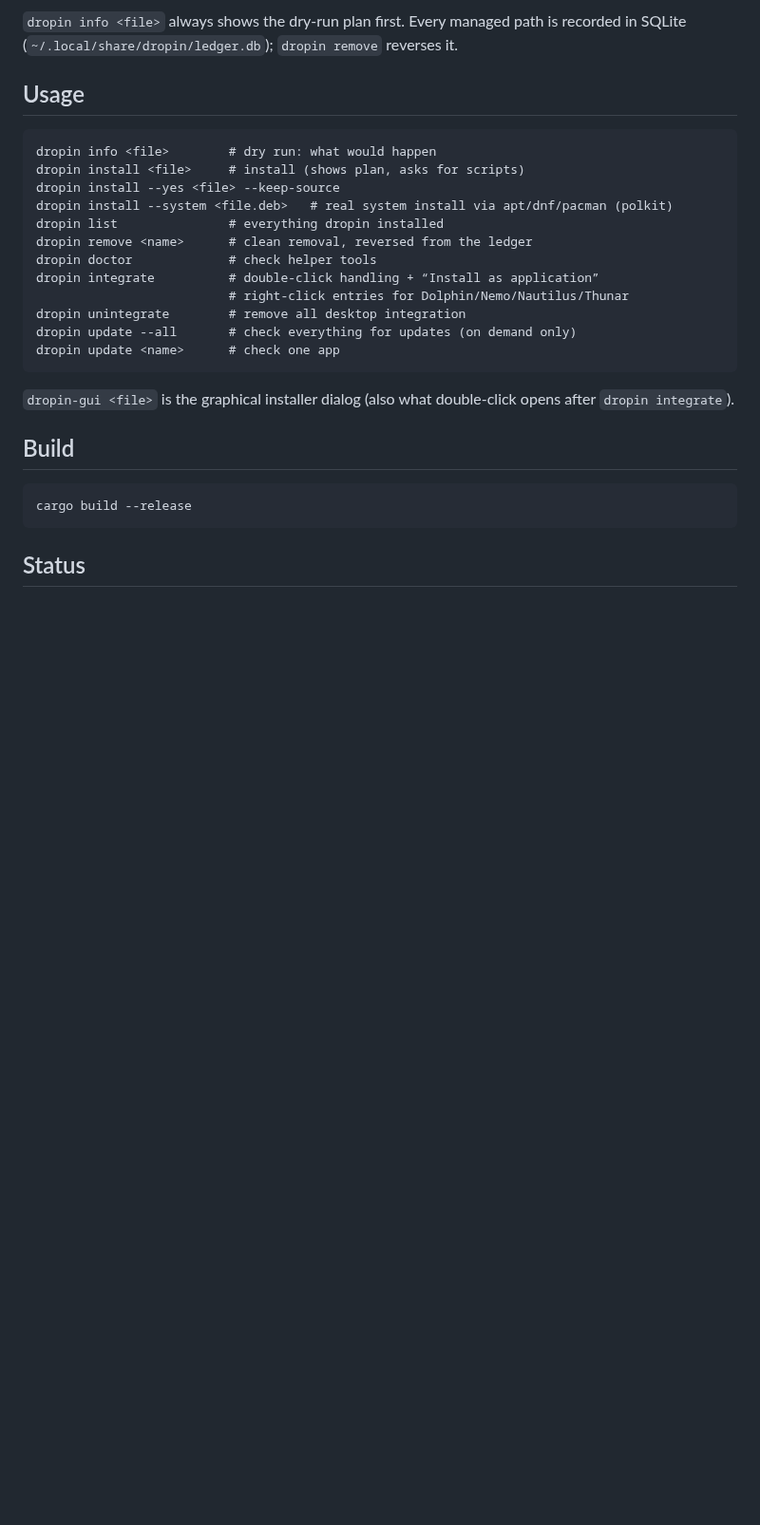
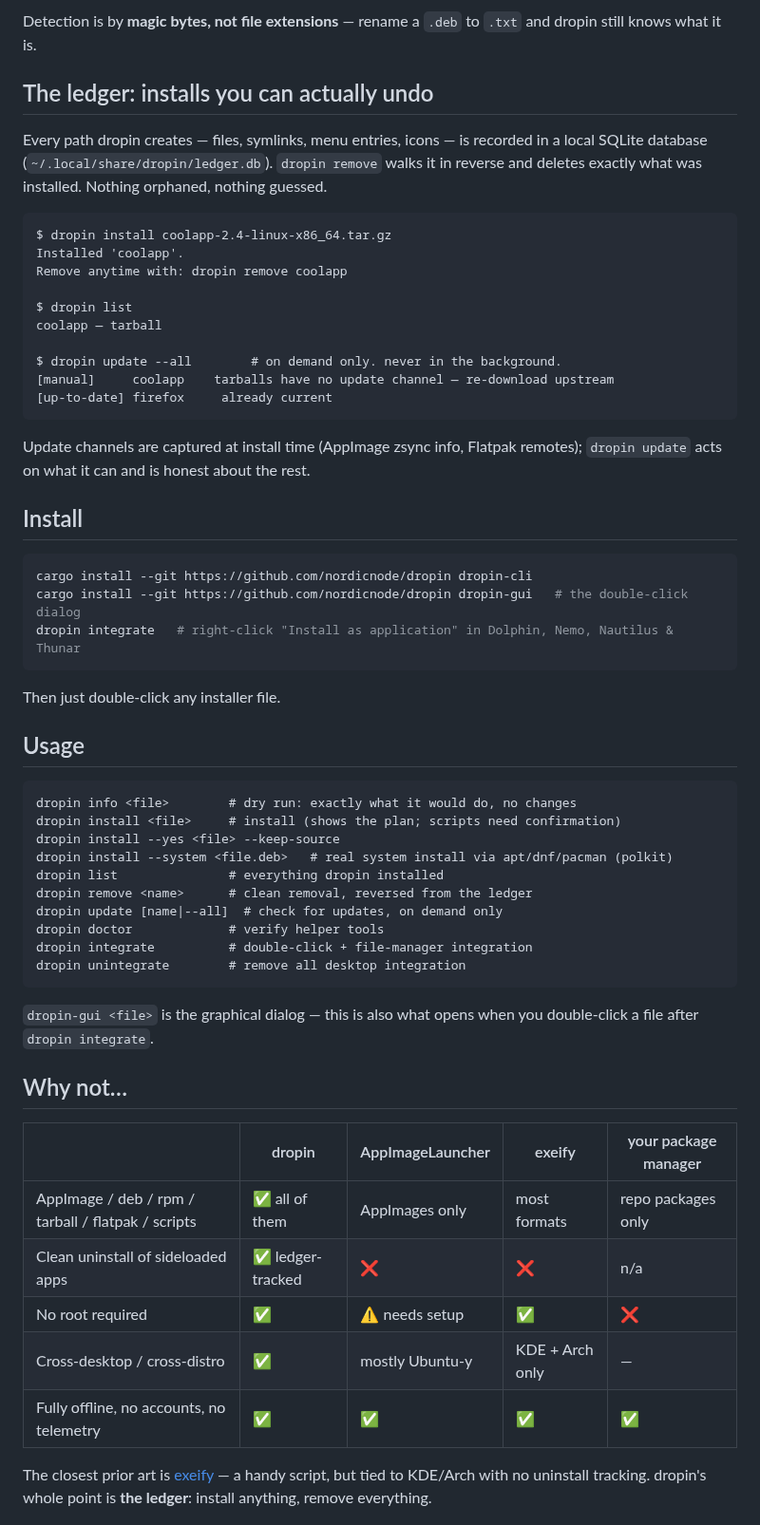
Before and after one commit to nordicnode/dropin, a Markdown page: README.md, the part around one of its changes. Shown at 95% size. Drawn GitHub-style; blank space fills up the shorter version.

````diff
--- a/README.md
+++ b/README.md
@@ -21,33 +57,61 @@ package managers you already have.
 
-`dropin info <file>` always shows the dry-run plan first. Every managed path
-is recorded in SQLite (`~/.local/share/dropin/ledger.db`); `dropin remove`
-reverses it.
+Detection is by **magic bytes, not file extensions** — rename a `.deb` to `.txt` and dropin still knows what it is.
+
+## The ledger: installs you can actually undo
+
+Every path dropin creates — files, symlinks, menu entries, icons — is recorded in a local SQLite database (`~/.local/share/dropin/ledger.db`). `dropin remove` walks it in reverse and deletes exactly what was installed. Nothing orphaned, nothing guessed.
+
+```text
+$ dropin install coolapp-2.4-linux-x86_64.tar.gz
+Installed 'coolapp'.
+Remove anytime with: dropin remove coolapp
+
+$ dropin list
+coolapp — tarball
+
+$ dropin update --all        # on demand only. never in the background.
+[manual]     coolapp    tarballs have no update channel — re-download upstream
+[up-to-date] firefox     already current
+```
+
+Update channels are captured at install time (AppImage zsync info, Flatpak remotes); `dropin update` acts on what it can and is honest about the rest.
+
+## Install
+
+```sh
+cargo install --git https://github.com/nordicnode/dropin dropin-cli
+cargo install --git https://github.com/nordicnode/dropin dropin-gui   # the double-click dialog
+dropin integrate   # right-click "Install as application" in Dolphin, Nemo, Nautilus & Thunar
+```
+
+Then just double-click any installer file.
 
 ## Usage
 
-```
-dropin info <file>        # dry run: what would happen
-dropin install <file>     # install (shows plan, asks for scripts)
+```text
+dropin info <file>        # dry run: exactly what it would do, no changes
+dropin install <file>     # install (shows the plan; scripts need confirmation)
 dropin install --yes <file> --keep-source
 dropin install --system <file.deb>   # real system install via apt/dnf/pacman (polkit)
 dropin list               # everything dropin installed
 dropin remove <name>      # clean removal, reversed from the ledger
-dropin doctor             # check helper tools
-dropin integrate          # double-click handling + “Install as application”
-                          # right-click entries for Dolphin/Nemo/Nautilus/Thunar
+dropin update [name|--all]  # check for updates, on demand only
+dropin doctor             # verify helper tools
+dropin integrate          # double-click + file-manager integration
 dropin unintegrate        # remove all desktop integration
-dropin update --all       # check everything for updates (on demand only)
-dropin update <name>      # check one app
 ```
 
-`dropin-gui <file>` is the graphical installer dialog (also what double-click
-opens after `dropin integrate`).
+`dropin-gui <file>` is the graphical dialog — this is also what opens when you double-click a file after `dropin integrate`.
 
-## Build
+## Why not…
 
-```
-cargo build --release
-```
+| | dropin | AppImageLauncher | exeify | your package manager |
+|---|---|---|---|---|
+| AppImage / deb / rpm / tarball / flatpak / scripts | ✅ all of them | AppImages only | most formats | repo packages only |
+| Clean uninstall of sideloaded apps | ✅ ledger-tracked | ❌ | ❌ | n/a |
+| No root required | ✅ | ⚠️ needs setup | ✅ | ❌ |
+| Cross-desktop / cross-distro | ✅ | mostly Ubuntu-y | KDE + Arch only | — |
+| Fully offline, no accounts, no telemetry | ✅ | ✅ | ✅ | ✅ |
 
-## Status
+The closest prior art is [exeify](https://github.com/scdouglas1999/exeify) — a handy script, but tied to KDE/Arch with no uninstall tracking. dropin's whole point is **the ledger**: install anything, remove everything.
 
````
Also changed, not shown: other parts of README.md (+63 -15 lines), assets/logo.png (added), assets/screenshot-review.png (added), 2 other files.
